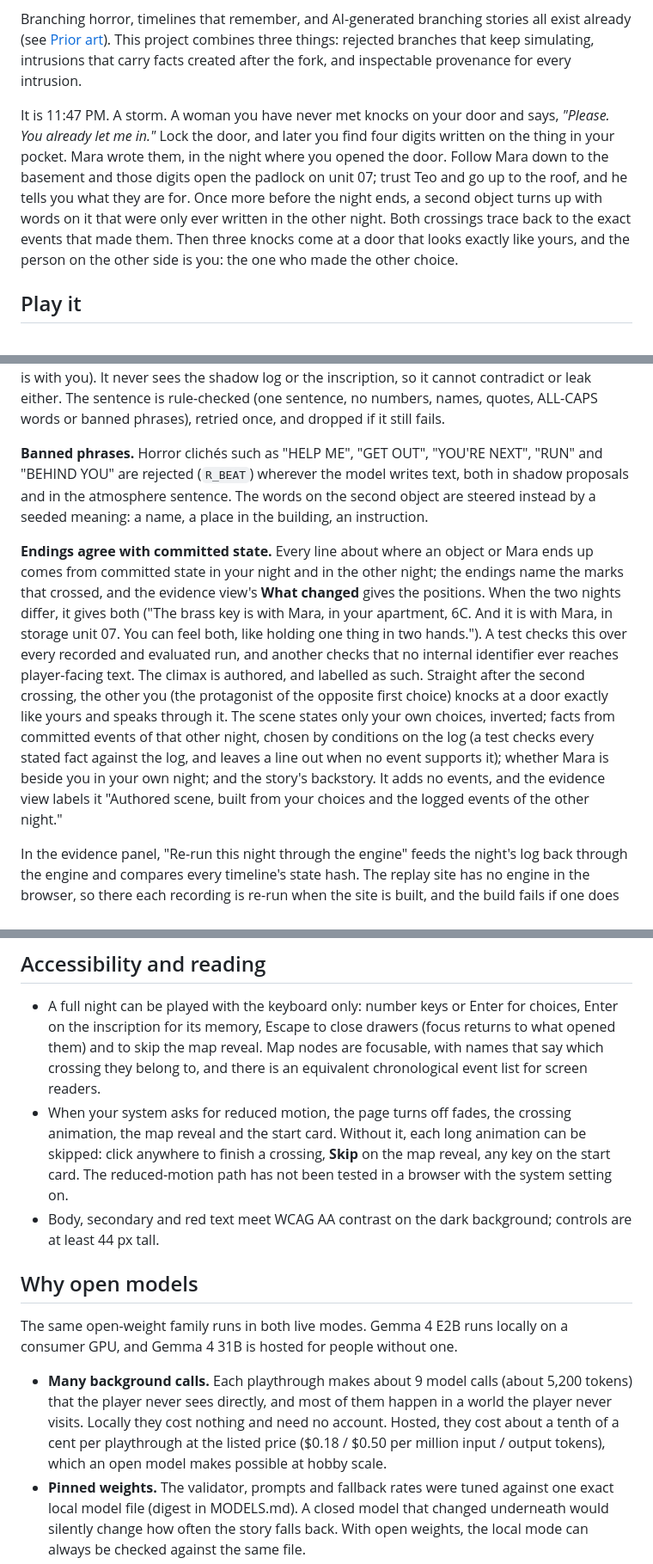
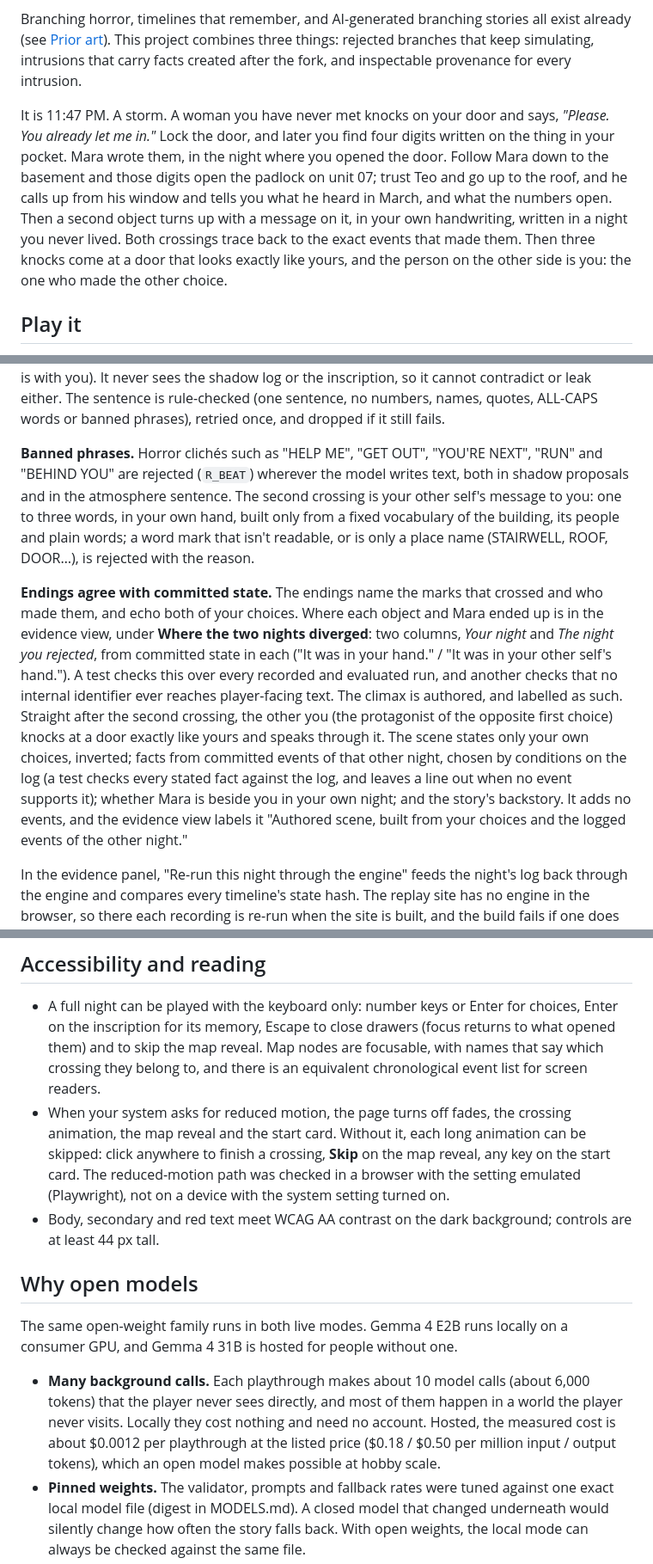
Before and after one commit to vinmay/aftertheknock, a Markdown page: README.md, 3 parts joined by grey strips. Shown at 86% size. Rendered like a GitHub page.

Commit message:
README: current story beats, replay labels, word-mark rules, the diverged view, measured cost and call counts, both models credited, tests and layout

```diff
--- a/README.md
+++ b/README.md
@@ -8,7 +8,7 @@ A short horror story where the choice you didn't make keeps happening in a hidde
 
 Branching horror, timelines that remember, and AI-generated branching stories all exist already (see [Prior art](#prior-art)). This project combines three things: rejected branches that keep simulating, intrusions that carry facts created after the fork, and inspectable provenance for every intrusion.
 
-It is 11:47 PM. A storm. A woman you have never met knocks on your door and says, *"Please. You already let me in."* Lock the door, and later you find four digits written on the thing in your pocket. Mara wrote them, in the night where you opened the door. Follow Mara down to the basement and those digits open the padlock on unit 07; trust Teo and go up to the roof, and he tells you what they are for. Once more before the night ends, a second object turns up with words on it that were only ever written in the other night. Both crossings trace back to the exact events that made them. Then three knocks come at a door that looks exactly like yours, and the person on the other side is you: the one who made the other choice.
+It is 11:47 PM. A storm. A woman you have never met knocks on your door and says, *"Please. You already let me in."* Lock the door, and later you find four digits written on the thing in your pocket. Mara wrote them, in the night where you opened the door. Follow Mara down to the basement and those digits open the padlock on unit 07; trust Teo and go up to the roof, and he calls up from his window and tells you what he heard in March, and what the numbers open. Then a second object turns up with a message on it, in your own handwriting, written in a night you never lived. Both crossings trace back to the exact events that made them. Then three knocks come at a door that looks exactly like yours, and the person on the other side is you: the one who made the other choice.
 
 <!-- GIF: owner records from scripts/demo (steps below, under "Recording the demo"). -->
 
@@ -79,9 +79,9 @@ flowchart LR
 
 **Crossings are told with hand-written lines; the model adds at most one sentence.** The words around each crossing are hand-written templates with the committed facts slotted in: the inscription, the object, whose handwriting. The model may add one sentence of atmosphere. The prompt for that sentence is built only from your timeline (where you are, who is with you). It never sees the shadow log or the inscription, so it cannot contradict or leak either. The sentence is rule-checked (one sentence, no numbers, names, quotes, ALL-CAPS words or banned phrases), retried once, and dropped if it still fails.
 
-**Banned phrases.** Horror clichés such as "HELP ME", "GET OUT", "YOU'RE NEXT", "RUN" and "BEHIND YOU" are rejected (`R_BEAT`) wherever the model writes text, both in shadow proposals and in the atmosphere sentence. The words on the second object are steered instead by a seeded meaning: a name, a place in the building, an instruction.
+**Banned phrases.** Horror clichés such as "HELP ME", "GET OUT", "YOU'RE NEXT", "RUN" and "BEHIND YOU" are rejected (`R_BEAT`) wherever the model writes text, both in shadow proposals and in the atmosphere sentence. The second crossing is your other self's message to you: one to three words, in your own hand, built only from a fixed vocabulary of the building, its people and plain words; a word mark that isn't readable, or is only a place name (STAIRWELL, ROOF, DOOR…), is rejected with the reason.
 
-**Endings agree with committed state.** Every line about where an object or Mara ends up comes from committed state in your night and in the other night; the endings name the marks that crossed, and the evidence view's **What changed** gives the positions. When the two nights differ, it gives both ("The brass key is with Mara, in your apartment, 6C. And it is with Mara, in storage unit 07. You can feel both, like holding one thing in two hands."). A test checks this over every recorded and evaluated run, and another checks that no internal identifier ever reaches player-facing text. The climax is authored, and labelled as such. Straight after the second crossing, the other you (the protagonist of the opposite first choice) knocks at a door exactly like yours and speaks through it. The scene states only your own choices, inverted; facts from committed events of that other night, chosen by conditions on the log (a test checks every stated fact against the log, and leaves a line out when no event supports it); whether Mara is beside you in your own night; and the story's backstory. It adds no events, and the evidence view labels it "Authored scene, built from your choices and the logged events of the other night."
+**Endings agree with committed state.** The endings name the marks that crossed and who made them, and echo both of your choices. Where each object and Mara ended up is in the evidence view, under **Where the two nights diverged**: two columns, *Your night* and *The night you rejected*, from committed state in each ("It was in your hand." / "It was in your other self's hand."). A test checks this over every recorded and evaluated run, and another checks that no internal identifier ever reaches player-facing text. The climax is authored, and labelled as such. Straight after the second crossing, the other you (the protagonist of the opposite first choice) knocks at a door exactly like yours and speaks through it. The scene states only your own choices, inverted; facts from committed events of that other night, chosen by conditions on the log (a test checks every stated fact against the log, and leaves a line out when no event supports it); whether Mara is beside you in your own night; and the story's backstory. It adds no events, and the evidence view labels it "Authored scene, built from your choices and the logged events of the other night."
 
 In the evidence panel, "Re-run this night through the engine" feeds the night's log back through the engine and compares every timeline's state hash. The replay site has no engine in the browser, so there each recording is re-run when the site is built, and the build fails if one does not reproduce.
 
@@ -237,14 +237,14 @@ Every number above comes from `uv run python eval/run_all.py` (or `--from-result
 ## Accessibility and reading
 
 - A full night can be played with the keyboard only: number keys or Enter for choices, Enter on the inscription for its memory, Escape to close drawers (focus returns to what opened them) and to skip the map reveal. Map nodes are focusable, with names that say which crossing they belong to, and there is an equivalent chronological event list for screen readers.
-- When your system asks for reduced motion, the page turns off fades, the crossing animation, the map reveal and the start card. Without it, each long animation can be skipped: click anywhere to finish a crossing, **Skip** on the map reveal, any key on the start card. The reduced-motion path has not been tested in a browser with the system setting on.
+- When your system asks for reduced motion, the page turns off fades, the crossing animation, the map reveal and the start card. Without it, each long animation can be skipped: click anywhere to finish a crossing, **Skip** on the map reveal, any key on the start card. The reduced-motion path was checked in a browser with the setting emulated (Playwright), not on a device with the system setting turned on.
 - Body, secondary and red text meet WCAG AA contrast on the dark background; controls are at least 44 px tall.
 
 ## Why open models
 
 The same open-weight family runs in both live modes. Gemma 4 E2B runs locally on a consumer GPU, and Gemma 4 31B is hosted for people without one.
 
-- **Many background calls.** Each playthrough makes about 9 model calls (about 5,200 tokens) that the player never sees directly, and most of them happen in a world the player never visits. Locally they cost nothing and need no account. Hosted, they cost about a tenth of a cent per playthrough at the listed price ($0.18 / $0.50 per million input / output tokens), which an open model makes possible at hobby scale.
+- **Many background calls.** Each playthrough makes about 10 model calls (about 6,000 tokens) that the player never sees directly, and most of them happen in a world the player never visits. Locally they cost nothing and need no account. Hosted, the measured cost is about $0.0012 per playthrough at the listed price ($0.18 / $0.50 per million input / output tokens), which an open model makes possible at hobby scale.
 - **Pinned weights.** The validator, prompts and fallback rates were tuned against one exact local model file (digest in MODELS.md). A closed model that changed underneath would silently change how often the story falls back. With open weights, the local mode can always be checked against the same file.
 - **Inspectable.** In local mode the whole simulation runs on your machine: model, prompts, proposals, rejections and commits. In both modes the evidence view (after the ending; press `E`) shows every proposal and validator decision.
 
```
Also changed, not shown: other parts of README.md (+7 -7 lines).
